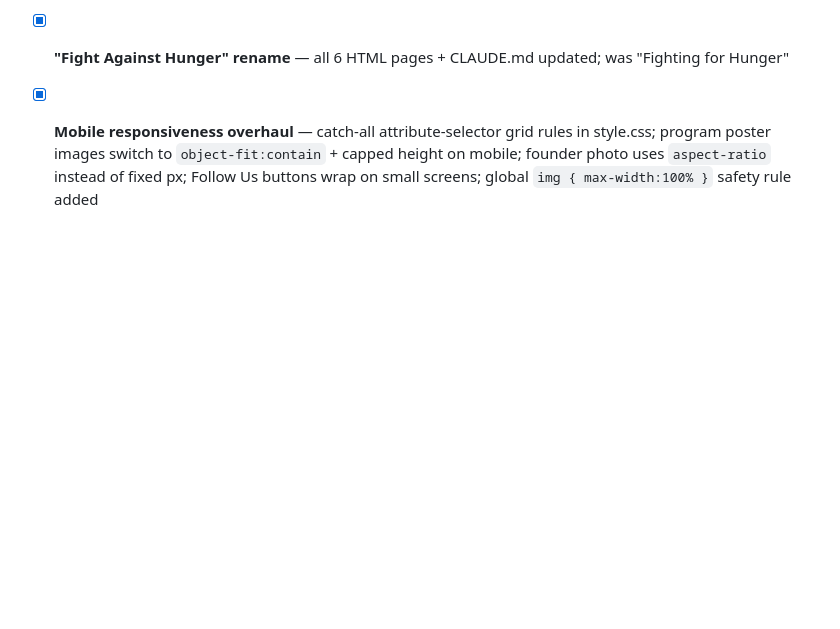
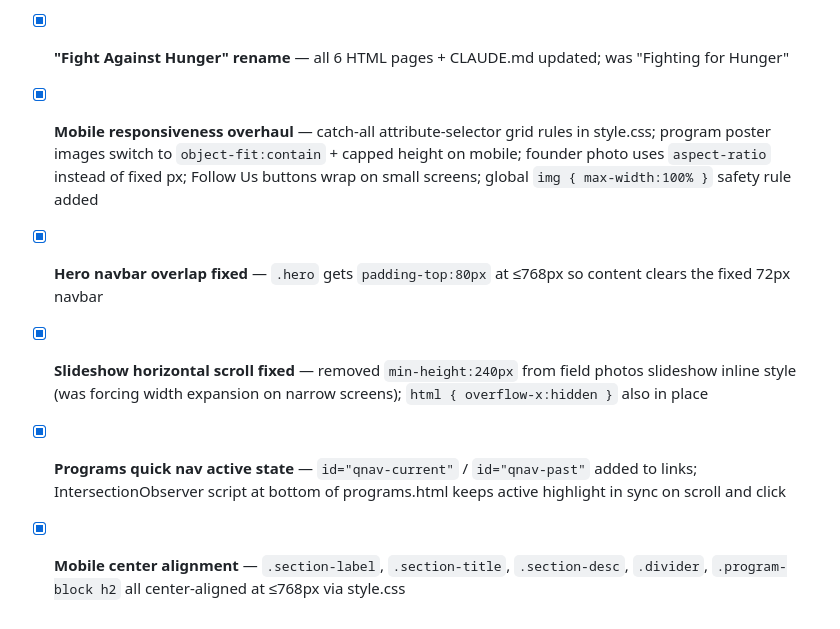
Before and after one commit to parisa-singh/nikshi-foundation, a Markdown page: CLAUDE.md, the part around one of its changes. Drawn GitHub-style; blank space fills up the shorter version.

Commit message:
docs: update CLAUDE.md to reflect all session 7 mobile fixes
Co-Authored-By: Claude Sonnet 4.6 <noreply@anthropic.com>

```diff
--- a/CLAUDE.md
+++ b/CLAUDE.md
@@ -428,3 +428,7 @@ git push origin main
 - [x] **Founder photo updated** — images/founder.JPEG replaced with new photo
 - [x] **"Fight Against Hunger" rename** — all 6 HTML pages + CLAUDE.md updated; was "Fighting for Hunger"
 - [x] **Mobile responsiveness overhaul** — catch-all attribute-selector grid rules in style.css; program poster images switch to `object-fit:contain` + capped height on mobile; founder photo uses `aspect-ratio` instead of fixed px; Follow Us buttons wrap on small screens; global `img { max-width:100% }` safety rule added
+- [x] **Hero navbar overlap fixed** — `.hero` gets `padding-top:80px` at ≤768px so content clears the fixed 72px navbar
+- [x] **Slideshow horizontal scroll fixed** — removed `min-height:240px` from field photos slideshow inline style (was forcing width expansion on narrow screens); `html { overflow-x:hidden }` also in place
+- [x] **Programs quick nav active state** — `id="qnav-current"` / `id="qnav-past"` added to links; IntersectionObserver script at bottom of programs.html keeps active highlight in sync on scroll and click
+- [x] **Mobile center alignment** — `.section-label`, `.section-title`, `.section-desc`, `.divider`, `.program-block h2` all center-aligned at ≤768px via style.css
```
Also changed, not shown: other parts of CLAUDE.md (+1 -1 lines).
